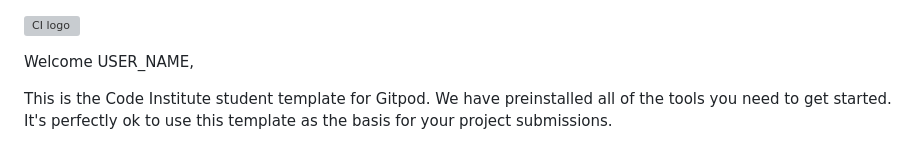
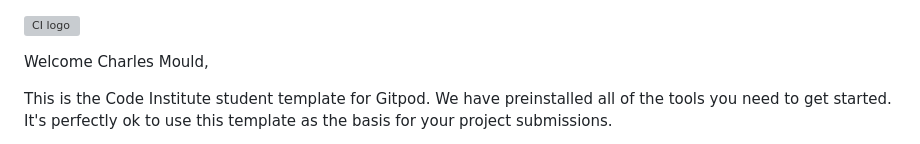
Before and after one commit to chuckydillo/trinity-shopper, a Markdown page: README.md, the part around the change. GitHub-like rendering; grey boxes are pictures that could not be loaded.

Commit message:
deleted content of readme

```diff
--- a/README.md
+++ b/README.md
@@ -1,6 +1,6 @@
 ![CI logo](https://codeinstitute.s3.amazonaws.com/fullstack/ci_logo_small.png)
 
-Welcome USER_NAME,
+Welcome Charles Mould,
 
 This is the Code Institute student template for Gitpod. We have preinstalled all of the tools you need to get started. It's perfectly ok to use this template as the basis for your project submissions.
 
```
